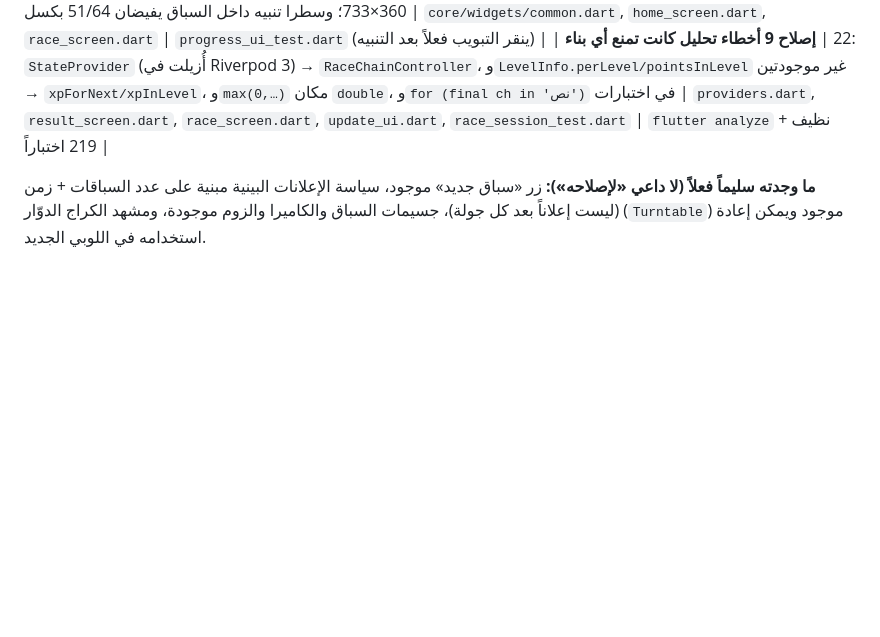
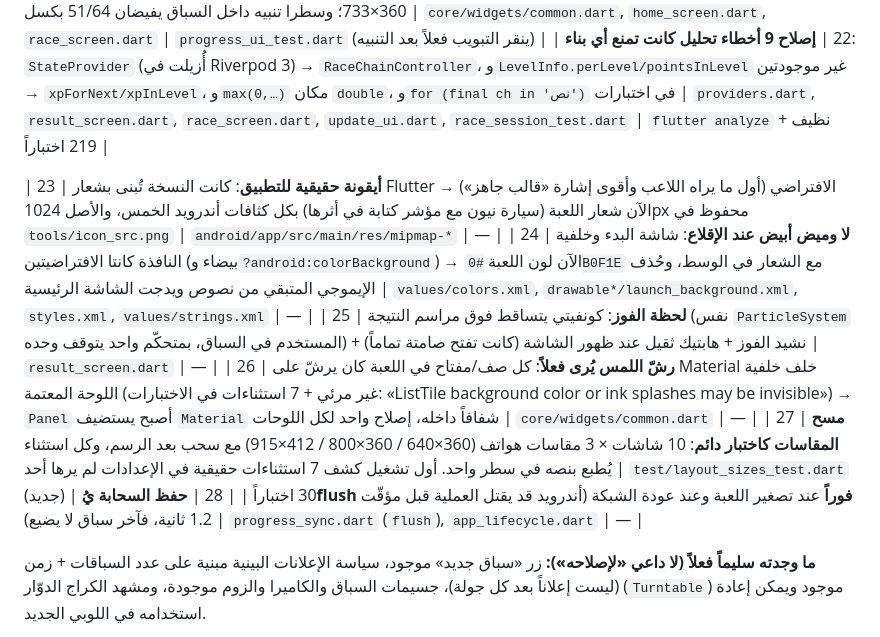
Before and after one commit to f0uri/type-racer-legends, a Markdown page: GAME_FEEL_AR.md, the part around the change. GitHub-like rendering; blank space fills up the shorter version.

Commit message:
docs(game-feel): record the brand, the win moment and the size sweep
Co-authored-by: arena-agent <297053741+arena-agent@users.noreply.github.com>

```diff
--- a/GAME_FEEL_AR.md
+++ b/GAME_FEEL_AR.md
@@ -184,6 +184,13 @@ class Juice {
 | 21 | **أول تشغيل حقيقي للاختبارات كشف ثلاثة عيوب واجهة حقيقية**: تنبيه `toast` كان شريط SnackBar يجلس فوق الـDock ويأكل اللمسة التالية؛ شبكة «أوضاع إضافية» تفيض 99 بكسل على شاشة 360×733؛ وسطرا تنبيه داخل السباق يفيضان 51/64 بكسل | `core/widgets/common.dart`, `home_screen.dart`, `race_screen.dart` | `progress_ui_test.dart` (ينقر التبويب فعلاً بعد التنبيه) |
 | 22 | **إصلاح 9 أخطاء تحليل كانت تمنع أي بناء**: `StateProvider` (أُزيلت في Riverpod 3) → `RaceChainController`، و`LevelInfo.perLevel/pointsInLevel` غير موجودتين → `xpForNext/xpInLevel`، و`max(0,…)` مكان `double`، و`for (final ch in 'نص')` في اختبارات | `providers.dart`, `result_screen.dart`, `race_screen.dart`, `update_ui.dart`, `race_session_test.dart` | `flutter analyze` نظيف + 219 اختباراً |
 
+| 23 | **أيقونة حقيقية للتطبيق**: كانت النسخة تُبنى بشعار Flutter الافتراضي (أول ما يراه اللاعب وأقوى إشارة «قالب جاهز») → الآن شعار اللعبة (سيارة نيون مع مؤشر كتابة في أثرها) بكل كثافات أندرويد الخمس، والأصل 1024px محفوظ في `tools/icon_src.png` | `android/app/src/main/res/mipmap-*` | — |
+| 24 | **لا وميض أبيض عند الإقلاع**: شاشة البدء وخلفية النافذة كانتا الافتراضيتين (بيضاء و`?android:colorBackground`) → الآن لون اللعبة `#0B0F1E` مع الشعار في الوسط، وحُذف الإيموجي المتبقي من نصوص ويدجت الشاشة الرئيسية | `values/colors.xml`, `drawable*/launch_background.xml`, `styles.xml`, `values/strings.xml` | — |
+| 25 | **لحظة الفوز**: كونفيتي يتساقط فوق مراسم النتيجة (نفس `ParticleSystem` المستخدم في السباق، بمتحكّم واحد يتوقف وحده) + نشيد الفوز + هابتيك ثقيل عند ظهور الشاشة (كانت تفتح صامتة تماماً) | `result_screen.dart` | — |
+| 26 | **رشّ اللمس يُرى فعلاً**: كل صف/مفتاح في اللعبة كان يرشّ على Material خلف خلفية اللوحة المعتمة (غير مرئي + 7 استثناءات في الاختبارات: «ListTile background color or ink splashes may be invisible») → `Panel` أصبح يستضيف `Material` شفافاً داخله، إصلاح واحد لكل اللوحات | `core/widgets/common.dart` | — |
+| 27 | **مسح المقاسات كاختبار دائم**: 10 شاشات × 3 مقاسات هواتف (360×640 / 360×800 / 412×915) مع سحب بعد الرسم، وكل استثناء يُطبع بنصه في سطر واحد. أول تشغيل كشف 7 استثناءات حقيقية في الإعدادات لم يرها أحد | `test/layout_sizes_test.dart` (جديد) | 30 اختباراً |
+| 28 | **حفظ السحابة يُflush فوراً** عند تصغير اللعبة وعند عودة الشبكة (أندرويد قد يقتل العملية قبل مؤقّت 1.2 ثانية، فآخر سباق لا يضيع) | `progress_sync.dart` (`flush`), `app_lifecycle.dart` | — |
+
 **ما وجدته سليماً فعلاً (لا داعي «لإصلاحه»):** زر «سباق جديد» موجود، سياسة الإعلانات البينية مبنية على عدد السباقات + زمن (ليست إعلاناً بعد كل جولة)، جسيمات السباق والكاميرا والزوم موجودة، ومشهد الكراج الدوّار (`Turntable`) موجود ويمكن إعادة استخدامه في اللوبي الجديد.
 
 **المتبقّي من المراجعة (لم يُنفَّذ بعد):** التحقق الخادمي بإعادة المحاكاة، محفظة خادمية كاملة، التحقق من توقيع APK، فصل نكهة Play، مراجعة `race_screen` (900 سطر)، الاختبارات الذهبية، الإشعارات الذكية.
```
